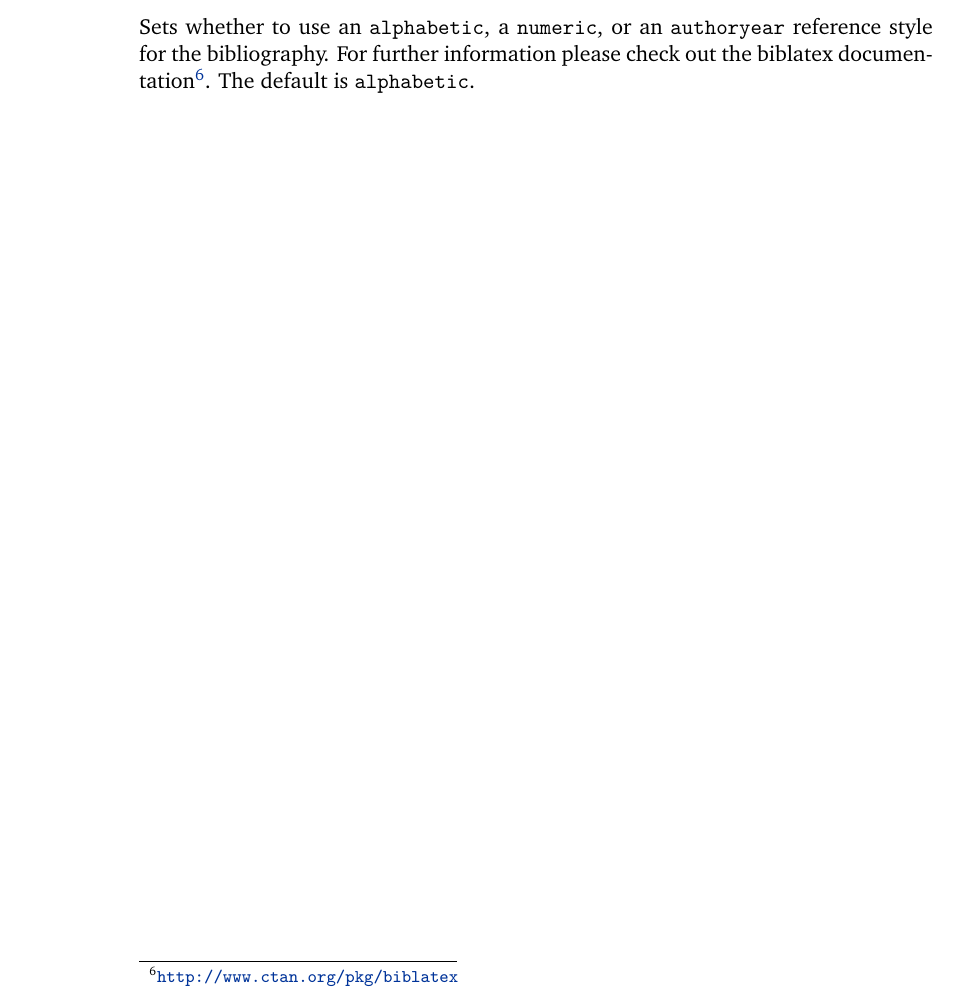
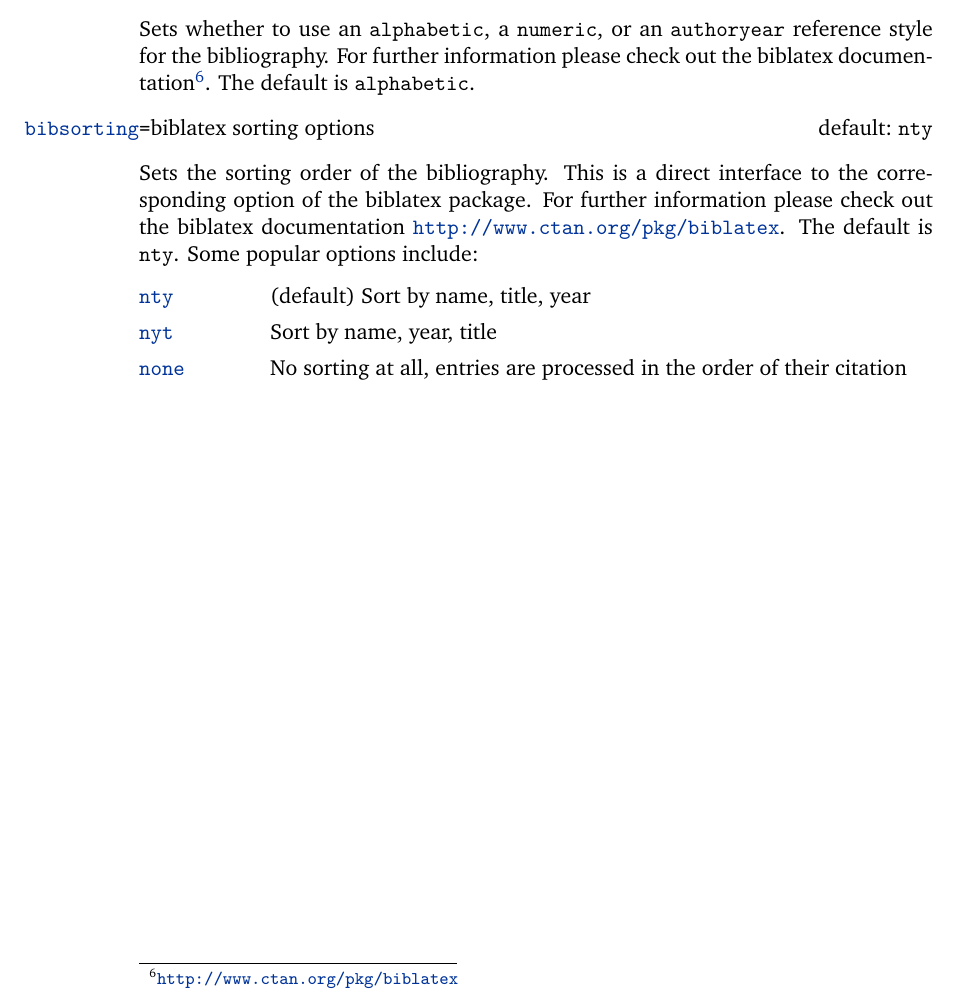
Before and after one commit to derric/cleanthesis, a LaTeX thesis (doc/cleanthesis-doc.tex, which reads cleanthesis.sty): part of page 5 of 5, cut so that both start at the same text. Compiled offline with pdfLaTeX.

Commit message:
Added option bibsorting.
Allows to setup the order of items of the bibliography. This is a direct interface for the corresponding biblatex option sorting.

```diff
--- a/cleanthesis.sty
+++ b/cleanthesis.sty
@@ -101,6 +101,11 @@
 % --> values = alphabetic|numeric|authoryear
 \define@choicekey*[ct]{cthesis}{bibstyle}[\val\bibstylenr]{alphabetic,numeric,authoryear}[alphabetic]{\def\cthesis@bibstyle{#1}}
 \setkeys[ct]{cthesis}{bibstyle=alphabetic}
+
+% OPTION bibsorting
+% --> values = biblatex sorting options
+\define@key[ct]{cthesis}{bibsorting}[nty]{\def\cthesis@bibsorting{#1}}
+\setkeys[ct]{cthesis}{bibsorting=nty}
 
 \DeclareOptionX*{
 	\PackageWarning{cleanthesis}{Unknown option ‘\CurrentOption’}%
@@ -300,7 +305,8 @@
 		maxbibnames=5,%
 		minbibnames=3,%
 		maxcitenames=2,%
-		mincitenames=1%
+		mincitenames=1,%,
+		sorting=\cthesis@bibsorting%
 	]{biblatex}
 	\bibliography{\cthesis@bibfile}
 	\DefineBibliographyStrings{ngerman}{%
--- a/doc/cleanthesis-doc.tex
+++ b/doc/cleanthesis-doc.tex
@@ -224,6 +224,20 @@ Sets whether to use an \texttt{alphabetic}, a \texttt{numeric}, or an \texttt{au
 For further information please check out the biblatex documentation\footnote{\url{http://www.ctan.org/pkg/biblatex}}.
 The default is \texttt{alphabetic}.
 
+\optitem[nty]{bibsorting}{biblatex sorting options}
+
+Sets the sorting order of the bibliography.
+This is a direct interface to the corresponding option of the biblatex package.
+For further information please check out the biblatex documentation \url{http://www.ctan.org/pkg/biblatex}.
+The default is \texttt{nty}.
+Some popular options include:
+
+\begin{valuelist}
+\item[nty] (default) Sort by name, title, year
+\item[nyt] Sort by name, year, title
+\item[none] No sorting at all, entries are processed in the order of their citation
+\end{valuelist}
+
 \end{optionlist}
 
 \end{document}
```
Also changed, not shown: my-thesis-setup.tex (+1 -0 lines).
